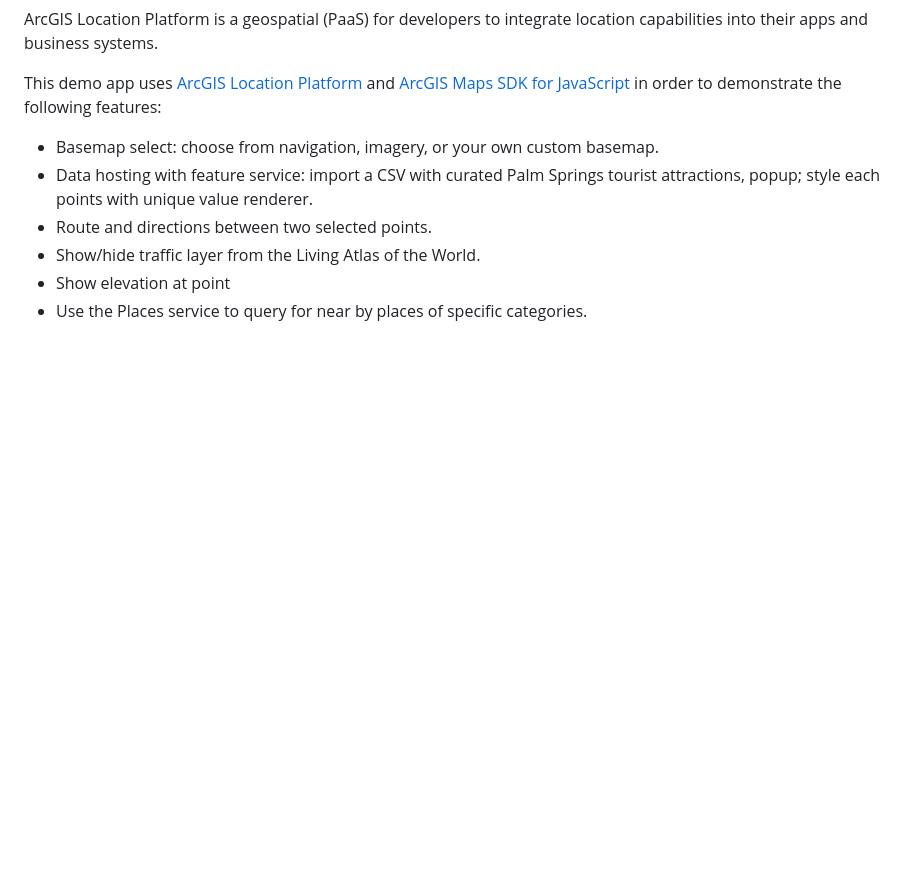
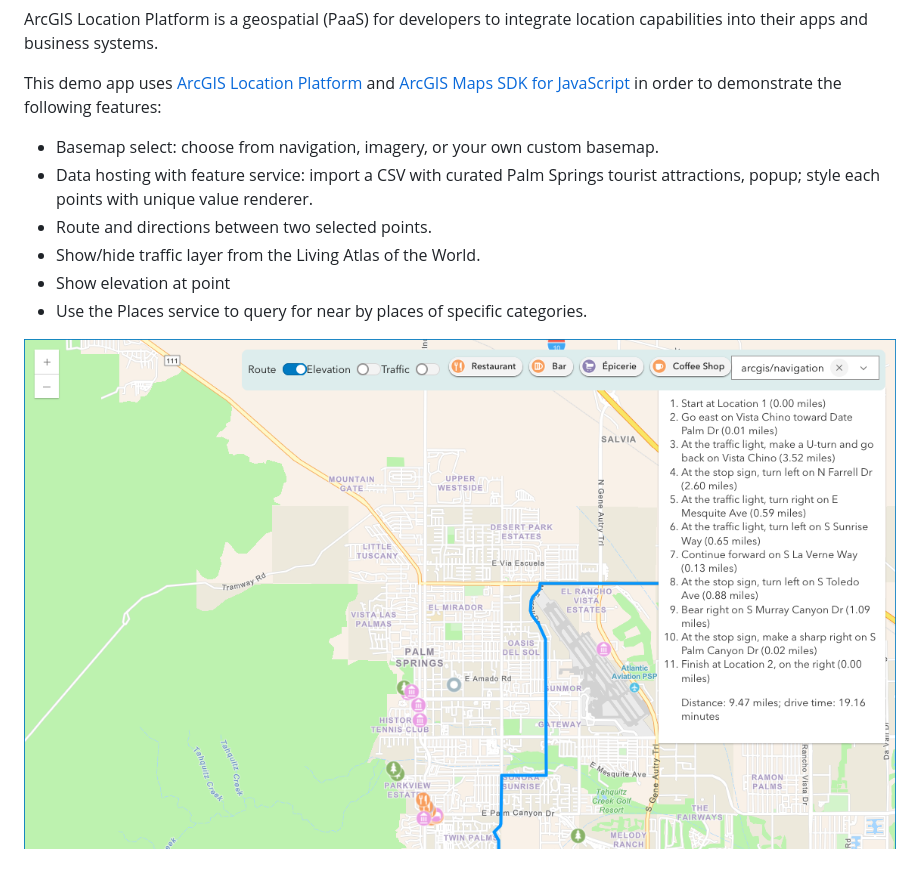
Before and after one commit to EsriDevEvents/arcgis-location-platform-an-introduction, a Markdown page: README.md, the part around the change. Drawn GitHub-style; pictures changed too: alp-intro-demo.png (added); blank space fills up the shorter version.

```diff
--- a/README.md
+++ b/README.md
@@ -10,3 +10,5 @@ This demo app uses [ArcGIS Location Platform](https://location.arcgis.com) and [
 * Show/hide traffic layer from the Living Atlas of the World.
 * Show elevation at point
 * Use the Places service to query for near by places of specific categories.
+
+![Demo app screenshot](./alp-intro-demo.png)
```
